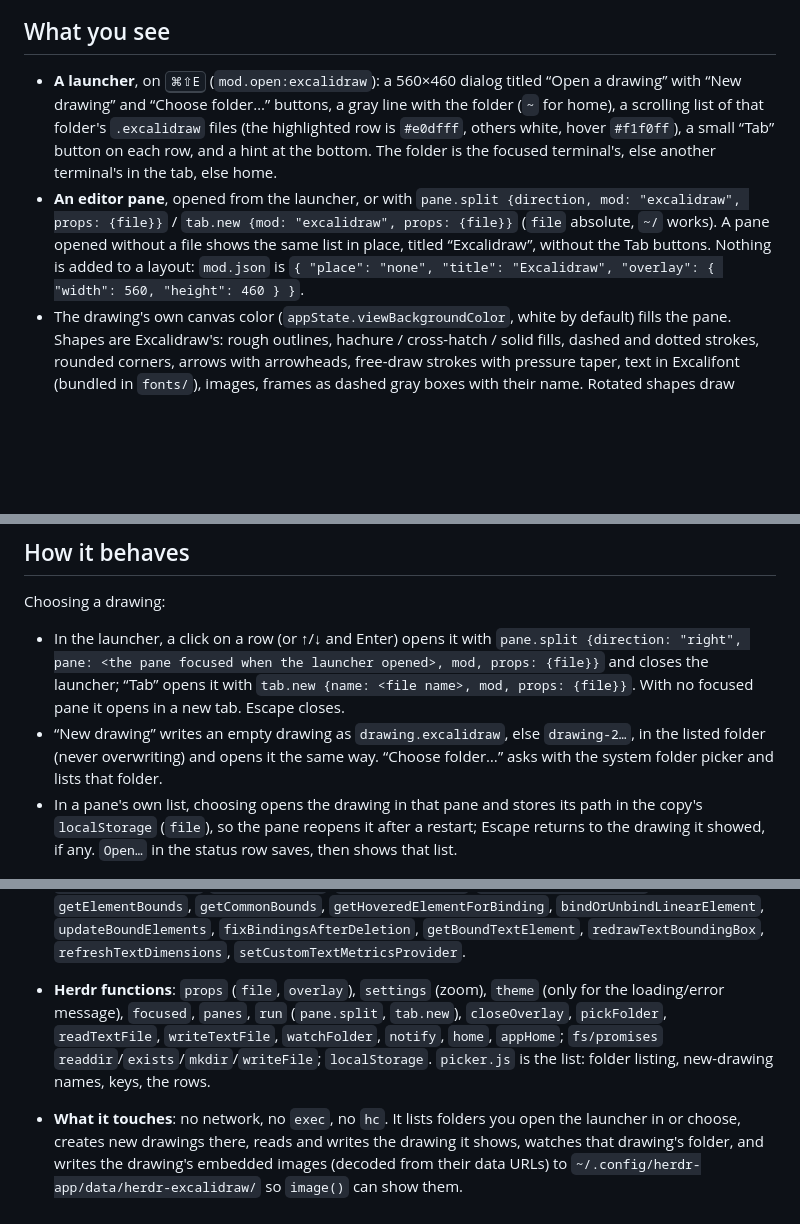
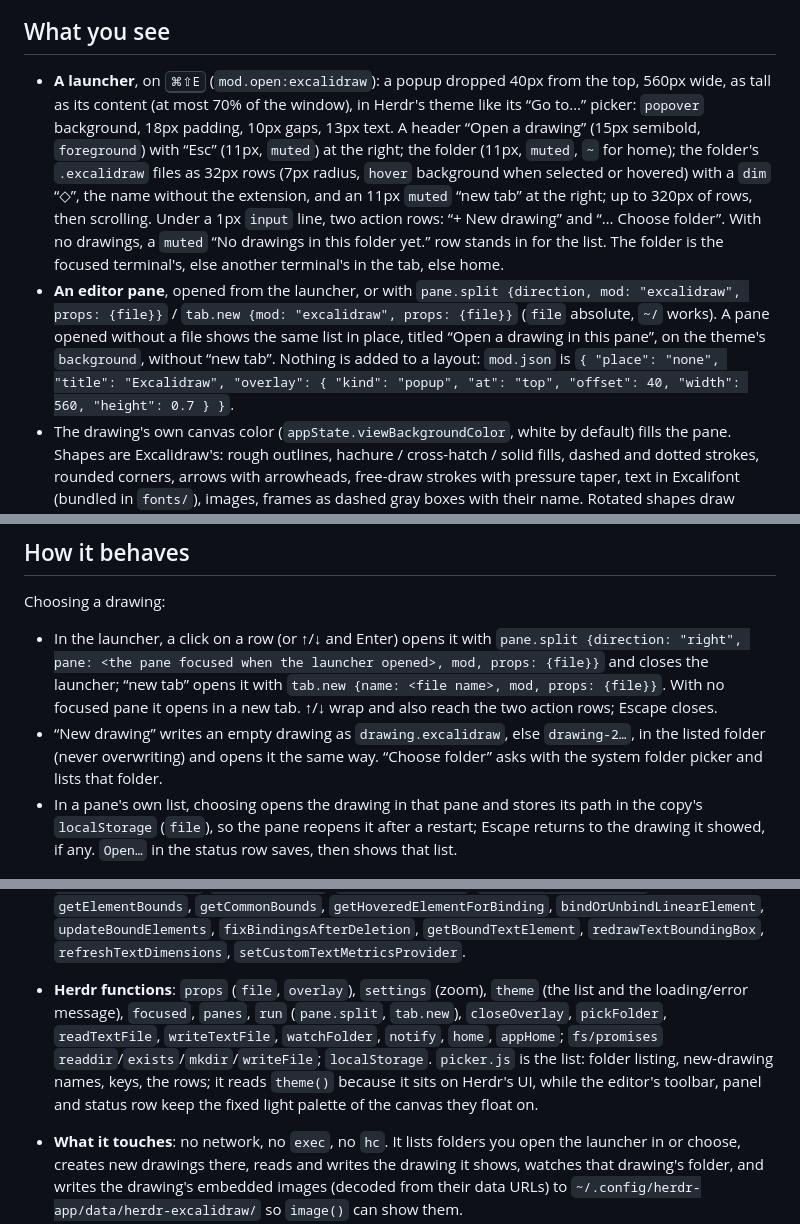
Before and after one commit to coyaSONG/herdr-excalidraw, a Markdown page: RECIPE.md, 3 parts joined by grey strips. GitHub-like rendering; blank space fills up the shorter version.

```diff
--- a/RECIPE.md
+++ b/RECIPE.md
@@ -9,17 +9,22 @@ disk (another editor, an agent, `git checkout`), the pane reloads it.
 
 ## What you see
 
-- **A launcher**, on <kbd>⌘⇧E</kbd> (`mod.open:excalidraw`): a 560×460 dialog titled “Open a
-  drawing” with “New drawing” and “Choose folder…” buttons, a gray line with the folder (`~`
-  for home), a scrolling list of that folder's `.excalidraw` files (the highlighted row is
-  `#e0dfff`, others white, hover `#f1f0ff`), a small “Tab” button on each row, and a hint at
-  the bottom. The folder is the focused terminal's, else another terminal's in the tab, else
-  home.
+- **A launcher**, on <kbd>⌘⇧E</kbd> (`mod.open:excalidraw`): a popup dropped 40px from the top,
+  560px wide, as tall as its content (at most 70% of the window), in Herdr's theme like its
+  “Go to…” picker: `popover` background, 18px padding, 10px gaps, 13px text. A header “Open a
+  drawing” (15px semibold, `foreground`) with “Esc” (11px, `muted`) at the right; the folder
+  (11px, `muted`, `~` for home); the folder's `.excalidraw` files as 32px rows (7px radius,
+  `hover` background when selected or hovered) with a `dim` “◇”, the name without the
+  extension, and an 11px `muted` “new tab” at the right; up to 320px of rows, then scrolling.
+  Under a 1px `input` line, two action rows: “+ New drawing” and “… Choose folder”. With no
+  drawings, a `muted` “No drawings in this folder yet.” row stands in for the list. The folder
+  is the focused terminal's, else another terminal's in the tab, else home.
 - **An editor pane**, opened from the launcher, or with `pane.split {direction, mod:
   "excalidraw", props: {file}}` / `tab.new {mod: "excalidraw", props: {file}}` (`file`
   absolute, `~/` works). A pane opened without a file shows the same list in place, titled
-  “Excalidraw”, without the Tab buttons. Nothing is added to a layout: `mod.json` is
-  `{ "place": "none", "title": "Excalidraw", "overlay": { "width": 560, "height": 460 } }`.
+  “Open a drawing in this pane”, on the theme's `background`, without “new tab”. Nothing is
+  added to a layout: `mod.json` is `{ "place": "none", "title": "Excalidraw", "overlay":
+  { "kind": "popup", "at": "top", "offset": 40, "width": 560, "height": 0.7 } }`.
 - The drawing's own canvas color (`appState.viewBackgroundColor`, white by default) fills the
   pane. Shapes are Excalidraw's: rough outlines, hachure / cross-hatch / solid fills, dashed and
   dotted strokes, rounded corners, arrows with arrowheads, free-draw strokes with pressure
@@ -50,10 +55,11 @@ Choosing a drawing:
 
 - In the launcher, a click on a row (or ↑/↓ and Enter) opens it with `pane.split {direction:
   "right", pane: <the pane focused when the launcher opened>, mod, props: {file}}` and closes
-  the launcher; “Tab” opens it with `tab.new {name: <file name>, mod, props: {file}}`. With no
-  focused pane it opens in a new tab. Escape closes.
+  the launcher; “new tab” opens it with `tab.new {name: <file name>, mod, props: {file}}`. With
+  no focused pane it opens in a new tab. ↑/↓ wrap and also reach the two action rows; Escape
+  closes.
 - “New drawing” writes an empty drawing as `drawing.excalidraw`, else `drawing-2…`, in the
-  listed folder (never overwriting) and opens it the same way. “Choose folder…” asks with the
+  listed folder (never overwriting) and opens it the same way. “Choose folder” asks with the
   system folder picker and lists that folder.
 - In a pane's own list, choosing opens the drawing in that pane and stores its path in the
   copy's `localStorage` (`file`), so the pane reopens it after a restart; Escape returns to
@@ -130,11 +136,13 @@ Choosing a drawing:
   `bindOrUnbindLinearElement`, `updateBoundElements`, `fixBindingsAfterDeletion`,
   `getBoundTextElement`, `redrawTextBoundingBox`, `refreshTextDimensions`,
   `setCustomTextMetricsProvider`.
-- **Herdr functions**: `props` (`file`, `overlay`), `settings` (zoom), `theme` (only for the
-  loading/error message), `focused`, `panes`, `run` (`pane.split`, `tab.new`), `closeOverlay`,
+- **Herdr functions**: `props` (`file`, `overlay`), `settings` (zoom), `theme` (the list and
+  the loading/error message), `focused`, `panes`, `run` (`pane.split`, `tab.new`), `closeOverlay`,
   `pickFolder`, `readTextFile`, `writeTextFile`, `watchFolder`, `notify`, `home`, `appHome`;
   `fs/promises` `readdir`/`exists`/`mkdir`/`writeFile`; `localStorage`.
-  `picker.js` is the list: folder listing, new-drawing names, keys, the rows.
+  `picker.js` is the list: folder listing, new-drawing names, keys, the rows; it reads
+  `theme()` because it sits on Herdr's UI, while the editor's toolbar, panel and status row keep
+  the fixed light palette of the canvas they float on.
 - **What it touches**: no network, no `exec`, no `hc`. It lists folders you open the launcher
   in or choose, creates new drawings there, reads and writes the drawing it shows, watches
   that drawing's folder, and writes the drawing's embedded images (decoded from their data
```
Also changed, not shown: other parts of RECIPE.md (+1 -1 lines), README.md (+8 -8 lines), docs/in-pane.png (deleted), docs/launcher.png, 5 other files.
